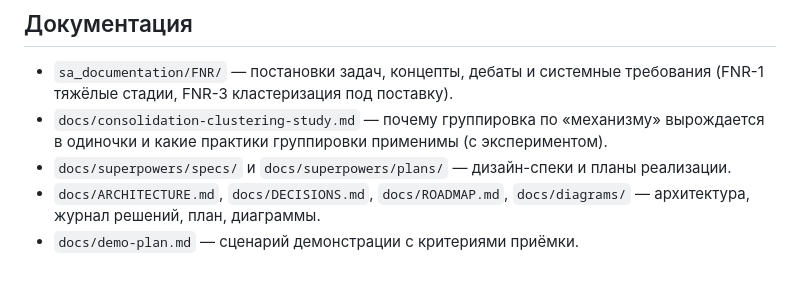
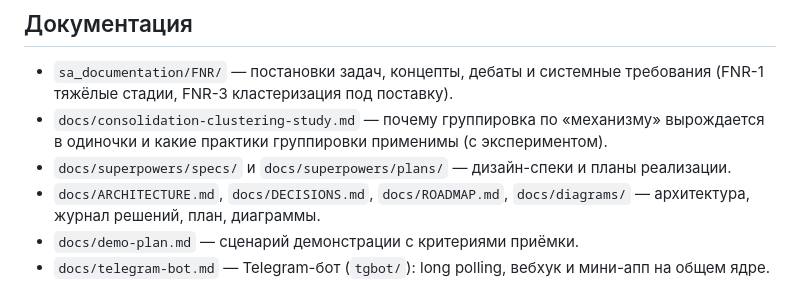
Before and after one commit to po-helper-org/poh-issue-agents, a Markdown page: README.md, the part around the change. GitHub-like rendering.

Commit message:
docs(readme): сослаться на описание Telegram-бота
Co-Authored-By: Claude Opus 5 <noreply@anthropic.com>
Claude-Session: https://claude.ai/code/session_01LWUtP5yMoiXQdqqUrsWzMY

```diff
--- a/README.md
+++ b/README.md
@@ -397,3 +397,5 @@ Durable execution: воркер упал посреди долгого прог
 - `docs/ARCHITECTURE.md`, `docs/DECISIONS.md`, `docs/ROADMAP.md`,
   `docs/diagrams/` — архитектура, журнал решений, план, диаграммы.
 - `docs/demo-plan.md` — сценарий демонстрации с критериями приёмки.
+- `docs/telegram-bot.md` — Telegram-бот (`tgbot/`): long polling, вебхук и
+  мини-апп на общем ядре.
```
